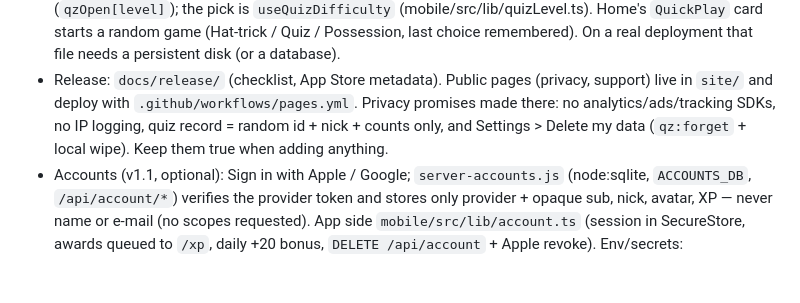
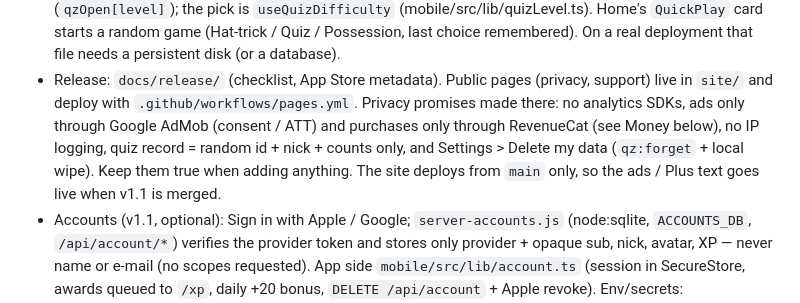
Before and after one commit to alprntrz/futbol-oyunlari, a Markdown page: CLAUDE.md, the part around the change. GitHub-like rendering; blank space fills up the shorter version.

Commit message:
CLAUDE.md: privacy promises now match the privacy page (AdMob ads with consent, RevenueCat purchases)
Co-Authored-By: Claude Opus 5.5 <noreply@anthropic.com>

```diff
--- a/CLAUDE.md
+++ b/CLAUDE.md
@@ -72,8 +72,9 @@ UI, not a WebView. It reuses the web project's game logic and data directly:
   starts a random game (Hat-trick / Quiz / Possession, last choice remembered). On a real deployment that file needs a persistent disk (or a database).
 - Release: `docs/release/` (checklist, App Store metadata). Public pages (privacy, support) live
   in `site/` and deploy with `.github/workflows/pages.yml`. Privacy promises made there: no
-  analytics/ads/tracking SDKs, no IP logging, quiz record = random id + nick + counts only, and
-  Settings > Delete my data (`qz:forget` + local wipe). Keep them true when adding anything.
+  analytics SDKs, ads only through Google AdMob (consent / ATT) and purchases only through RevenueCat (see Money below),
+  no IP logging, quiz record = random id + nick + counts only, and Settings > Delete my data (`qz:forget` + local wipe).
+  Keep them true when adding anything. The site deploys from `main` only, so the ads / Plus text goes live when v1.1 is merged.
 - Accounts (v1.1, optional): Sign in with Apple / Google; `server-accounts.js` (node:sqlite, `ACCOUNTS_DB`,
   `/api/account/*`) verifies the provider token and stores only provider + opaque sub, nick, avatar,
   XP — never name or e-mail (no scopes requested). App side `mobile/src/lib/account.ts` (session in
```
